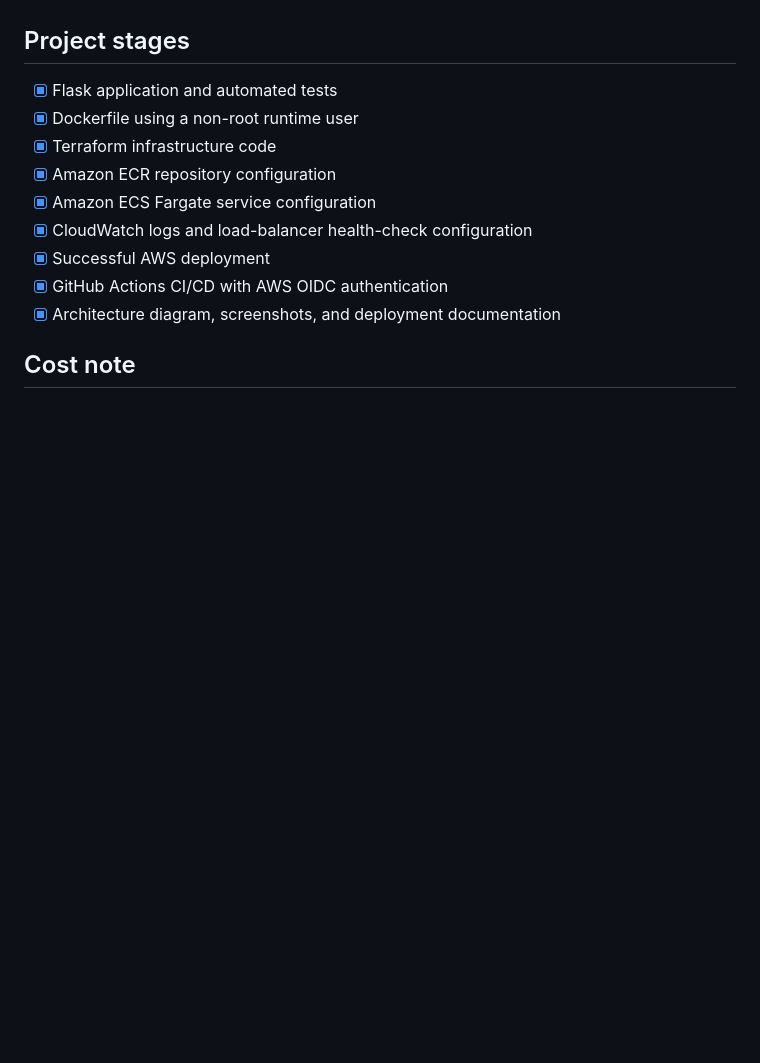
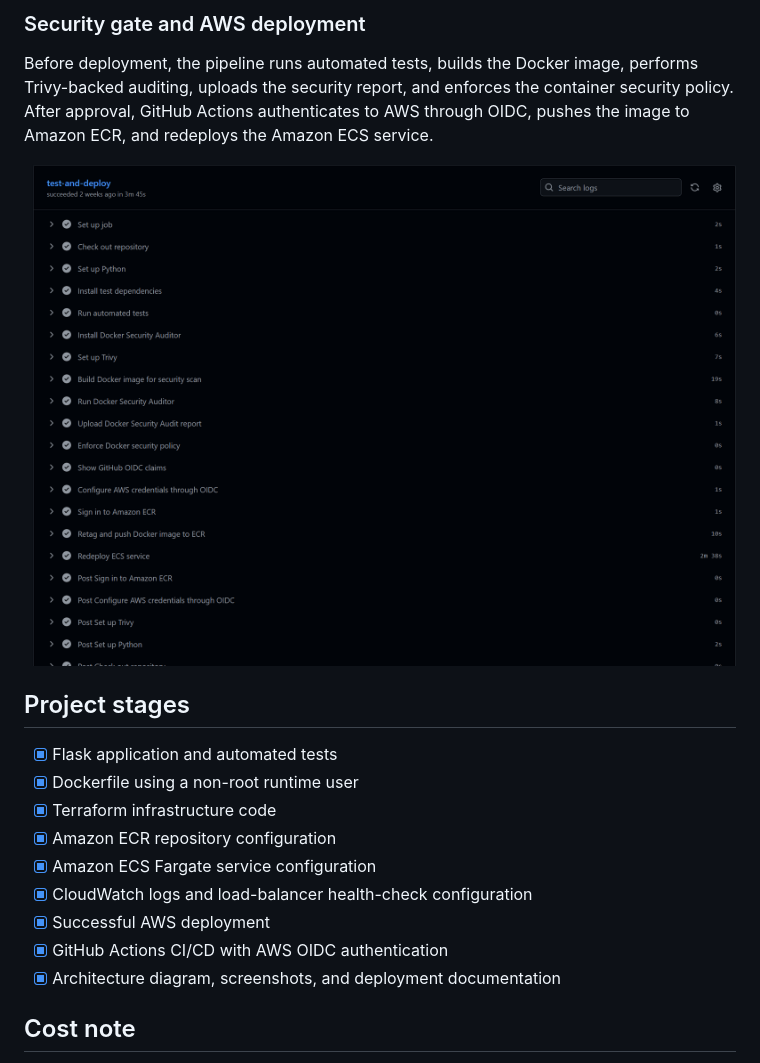
Before and after one commit to CyberBeast3459/aws-terraform-ecs-cicd, a Markdown page: README.md, the part around the change printed below. Rendered like a GitHub page; pictures changed too: docs/images/cicd-security-gate-and-deployment.png (added); blank space fills up the shorter version.

```diff
--- a/README.md
+++ b/README.md
@@ -47,3 +61,9 @@ MEDIUM findings generate a warning but do not block deployment. HIGH and CRITICA
+### Security gate and AWS deployment
+
+Before deployment, the pipeline runs automated tests, builds the Docker image, performs Trivy-backed auditing, uploads the security report, and enforces the container security policy. After approval, GitHub Actions authenticates to AWS through OIDC, pushes the image to Amazon ECR, and redeploys the Amazon ECS service.
+
+![Security gate and AWS ECS deployment steps](docs/images/cicd-security-gate-and-deployment.png)
+
 ## Project stages
 
 - [x] Flask application and automated tests
```
Also changed, not shown: other parts of README.md (+14 -0 lines), docs/images/cicd-pipeline-overview.png (added), docs/images/cicd-success-summary.png (added).
